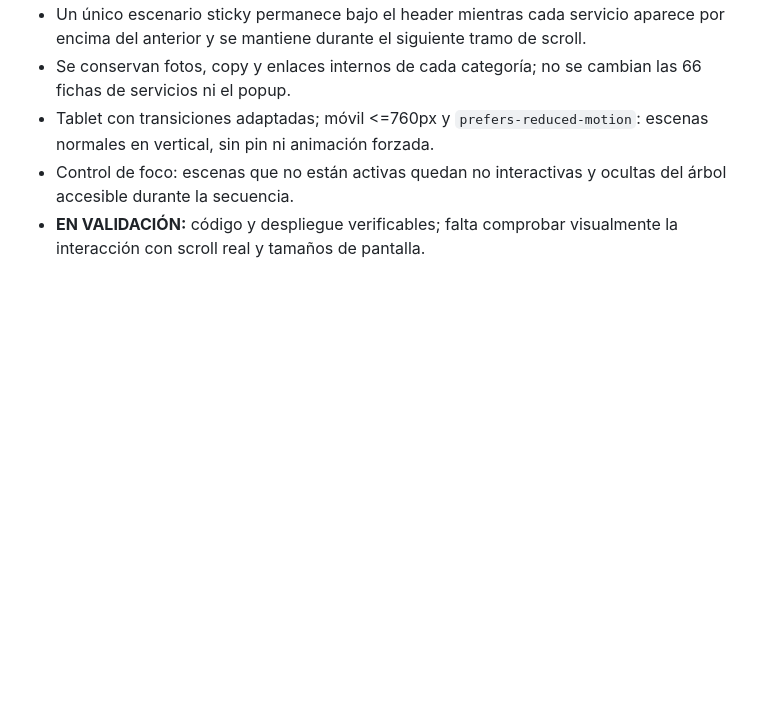
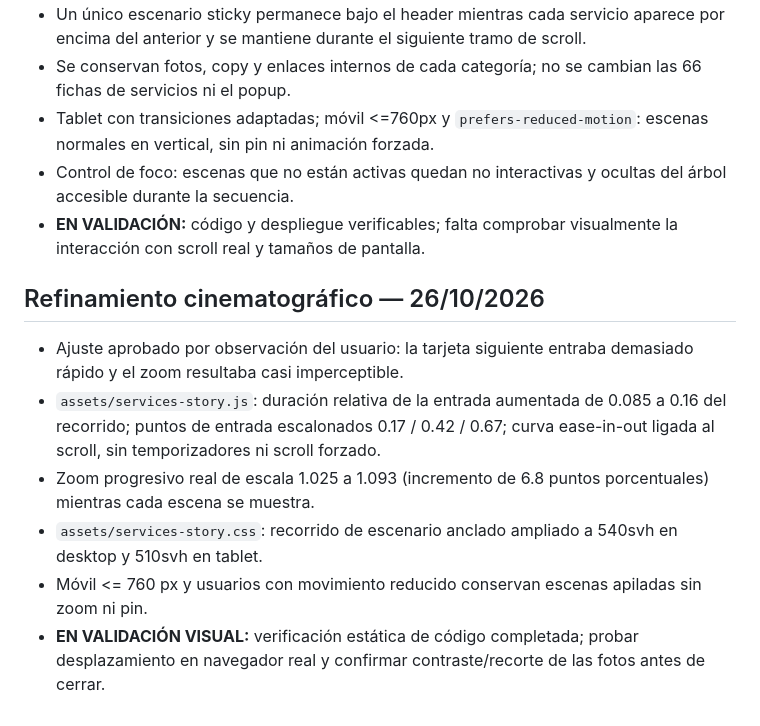
Before and after one commit to atrezzostudiosv-spec/cr-plumbing, a Markdown page: ATREZZO-PROJECT-STATUS.md, the part around the change. Rendered like a GitHub page; blank space fills up the shorter version.

Commit message:
docs: record slower pinned scenes and progressive zoom refinement

```diff
--- a/ATREZZO-PROJECT-STATUS.md
+++ b/ATREZZO-PROJECT-STATUS.md
@@ -57,3 +57,11 @@ Actualizado: 2026-10-26
 - Tablet con transiciones adaptadas; móvil <=760px y `prefers-reduced-motion`: escenas normales en vertical, sin pin ni animación forzada.
 - Control de foco: escenas que no están activas quedan no interactivas y ocultas del árbol accesible durante la secuencia.
 - **EN VALIDACIÓN:** código y despliegue verificables; falta comprobar visualmente la interacción con scroll real y tamaños de pantalla.
+
+## Refinamiento cinematográfico — 26/10/2026
+- Ajuste aprobado por observación del usuario: la tarjeta siguiente entraba demasiado rápido y el zoom resultaba casi imperceptible.
+- `assets/services-story.js`: duración relativa de la entrada aumentada de 0.085 a 0.16 del recorrido; puntos de entrada escalonados 0.17 / 0.42 / 0.67; curva ease-in-out ligada al scroll, sin temporizadores ni scroll forzado.
+- Zoom progresivo real de escala 1.025 a 1.093 (incremento de 6.8 puntos porcentuales) mientras cada escena se muestra.
+- `assets/services-story.css`: recorrido de escenario anclado ampliado a 540svh en desktop y 510svh en tablet.
+- Móvil <= 760 px y usuarios con movimiento reducido conservan escenas apiladas sin zoom ni pin.
+- **EN VALIDACIÓN VISUAL:** verificación estática de código completada; probar desplazamiento en navegador real y confirmar contraste/recorte de las fotos antes de cerrar.
```
